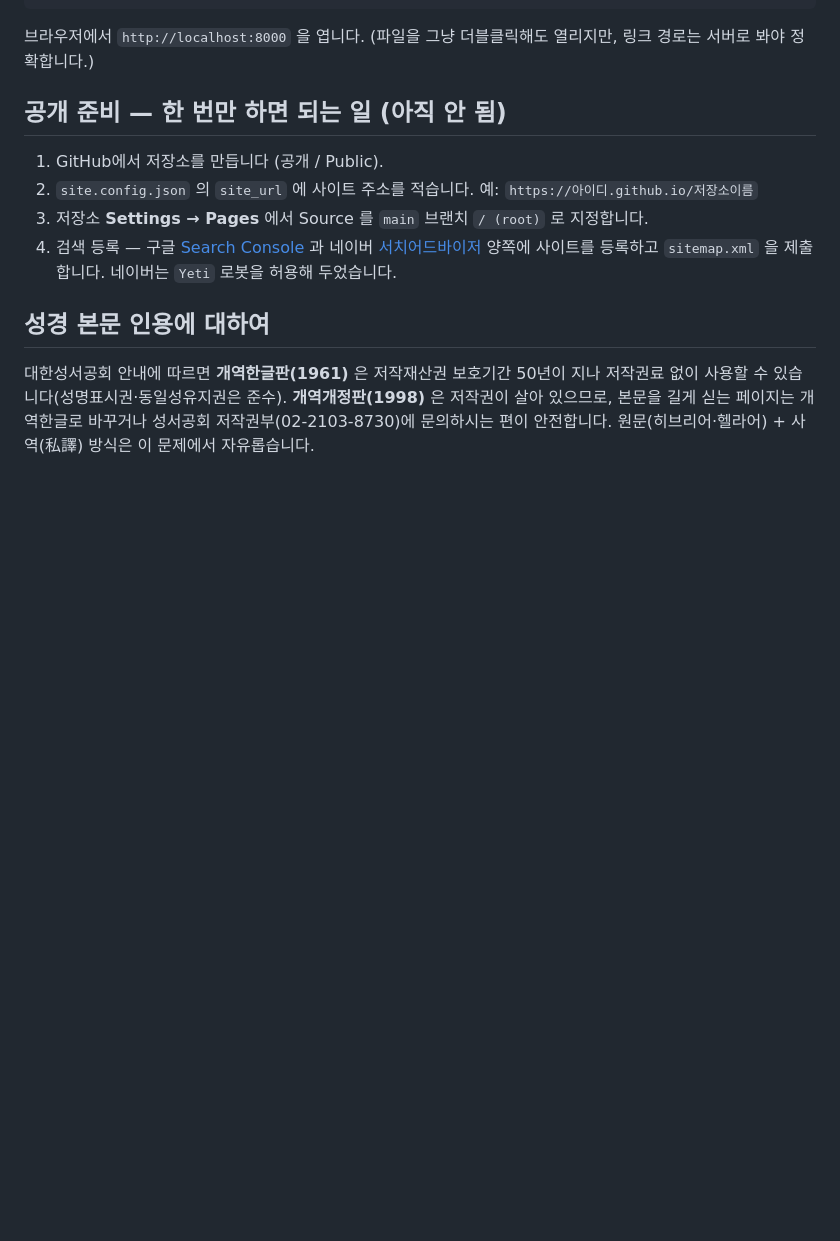
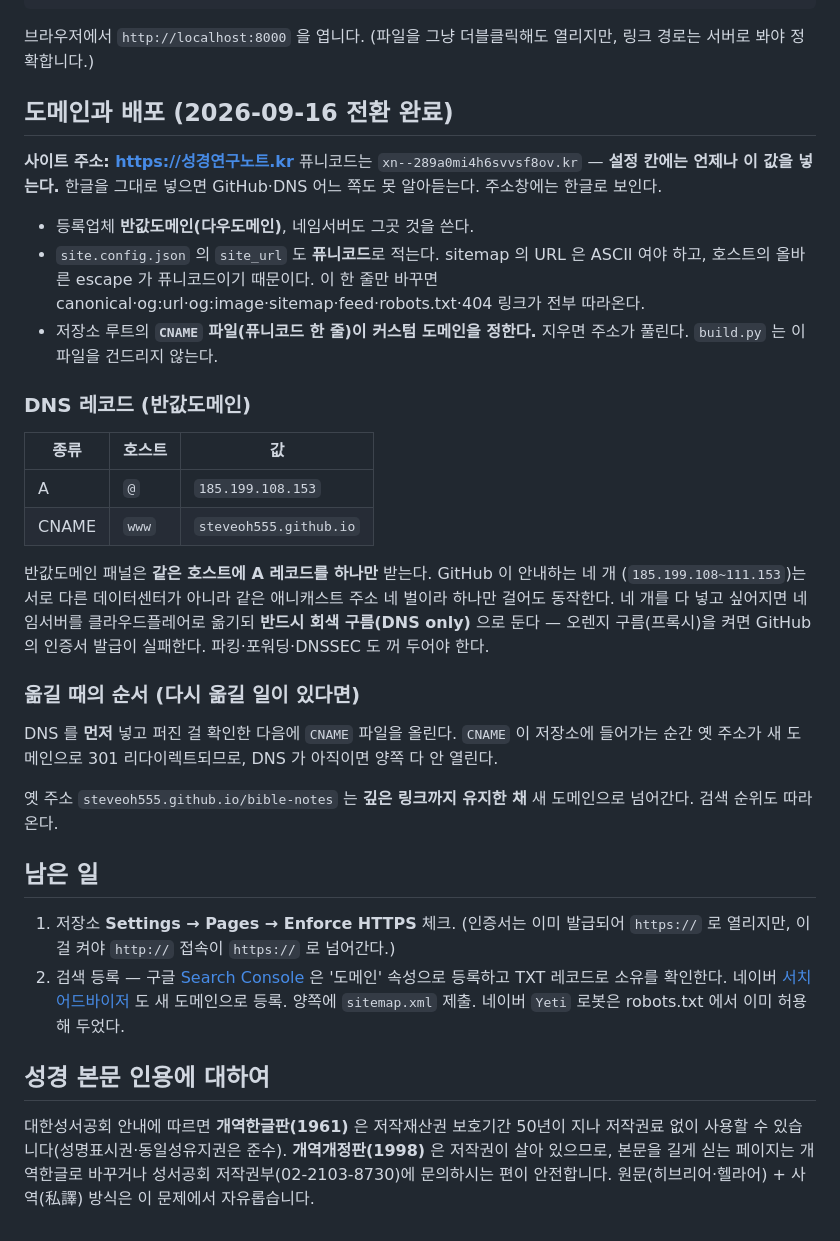
Before and after one commit to Steveoh555/bible-notes, a Markdown page: README.md, the part around the change. Rendered like a GitHub page; blank space fills up the shorter version.

Commit message:
README: 도메인 전환 기록

```diff
--- a/README.md
+++ b/README.md
@@ -68,15 +68,49 @@ python3 -m http.server 8000
 브라우저에서 `http://localhost:8000` 을 엽니다.
 (파일을 그냥 더블클릭해도 열리지만, 링크 경로는 서버로 봐야 정확합니다.)
 
-## 공개 준비 — 한 번만 하면 되는 일 (아직 안 됨)
+## 도메인과 배포 (2026-09-16 전환 완료)
 
-1. GitHub에서 저장소를 만듭니다 (공개 / Public).
-2. `site.config.json` 의 `site_url` 에 사이트 주소를 적습니다.
-   예: `https://아이디.github.io/저장소이름`
-3. 저장소 **Settings → Pages** 에서 Source 를 `main` 브랜치 `/ (root)` 로 지정합니다.
-4. 검색 등록 — 구글 [Search Console](https://search.google.com/search-console) 과
-   네이버 [서치어드바이저](https://searchadvisor.naver.com) 양쪽에 사이트를 등록하고
-   `sitemap.xml` 을 제출합니다. 네이버는 `Yeti` 로봇을 허용해 두었습니다.
+**사이트 주소: <https://성경연구노트.kr>**
+퓨니코드는 `xn--289a0mi4h6svvsf8ov.kr` — **설정 칸에는 언제나 이 값을 넣는다.**
+한글을 그대로 넣으면 GitHub·DNS 어느 쪽도 못 알아듣는다. 주소창에는 한글로 보인다.
+
+- 등록업체 **반값도메인(다우도메인)**, 네임서버도 그곳 것을 쓴다.
+- `site.config.json` 의 `site_url` 도 **퓨니코드**로 적는다.
+  sitemap 의 URL 은 ASCII 여야 하고, 호스트의 올바른 escape 가 퓨니코드이기 때문이다.
+  이 한 줄만 바꾸면 canonical·og:url·og:image·sitemap·feed·robots.txt·404 링크가 전부 따라온다.
+- 저장소 루트의 **`CNAME` 파일(퓨니코드 한 줄)이 커스텀 도메인을 정한다.** 지우면 주소가 풀린다.
+  `build.py` 는 이 파일을 건드리지 않는다.
+
+### DNS 레코드 (반값도메인)
+
+| 종류 | 호스트 | 값 |
+|---|---|---|
+| A | `@` | `185.199.108.153` |
+| CNAME | `www` | `steveoh555.github.io` |
+
+반값도메인 패널은 **같은 호스트에 A 레코드를 하나만** 받는다. GitHub 이 안내하는 네 개
+(`185.199.108~111.153`)는 서로 다른 데이터센터가 아니라 같은 애니캐스트 주소 네 벌이라
+하나만 걸어도 동작한다. 네 개를 다 넣고 싶어지면 네임서버를 클라우드플레어로 옮기되
+**반드시 회색 구름(DNS only)** 으로 둔다 — 오렌지 구름(프록시)을 켜면 GitHub 의 인증서
+발급이 실패한다. 파킹·포워딩·DNSSEC 도 꺼 두어야 한다.
+
+### 옮길 때의 순서 (다시 옮길 일이 있다면)
+
+DNS 를 **먼저** 넣고 퍼진 걸 확인한 다음에 `CNAME` 파일을 올린다.
+`CNAME` 이 저장소에 들어가는 순간 옛 주소가 새 도메인으로 301 리다이렉트되므로,
+DNS 가 아직이면 양쪽 다 안 열린다.
+
+옛 주소 `steveoh555.github.io/bible-notes` 는 **깊은 링크까지 유지한 채** 새 도메인으로
+넘어간다. 검색 순위도 따라온다.
+
+## 남은 일
+
+1. 저장소 **Settings → Pages → Enforce HTTPS** 체크. (인증서는 이미 발급되어 `https://` 로
+   열리지만, 이걸 켜야 `http://` 접속이 `https://` 로 넘어간다.)
+2. 검색 등록 — 구글 [Search Console](https://search.google.com/search-console) 은
+   '도메인' 속성으로 등록하고 TXT 레코드로 소유를 확인한다. 네이버
+   [서치어드바이저](https://searchadvisor.naver.com) 도 새 도메인으로 등록.
+   양쪽에 `sitemap.xml` 제출. 네이버 `Yeti` 로봇은 robots.txt 에서 이미 허용해 두었다.
 
 ## 성경 본문 인용에 대하여
 
```
